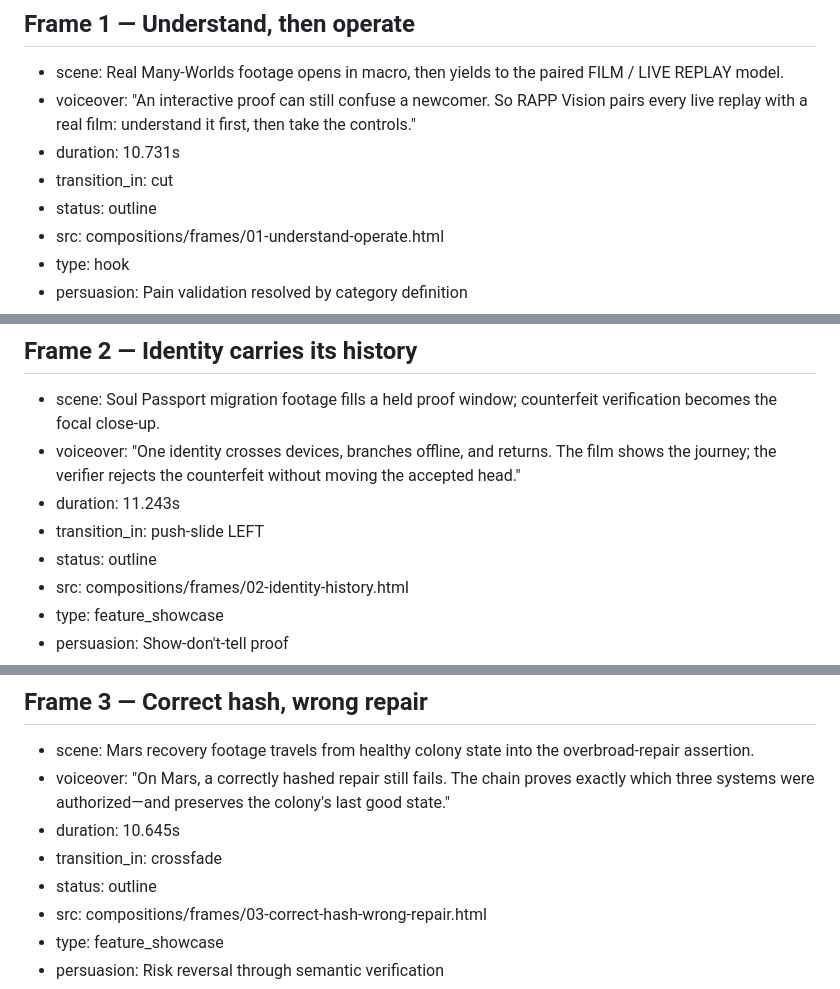
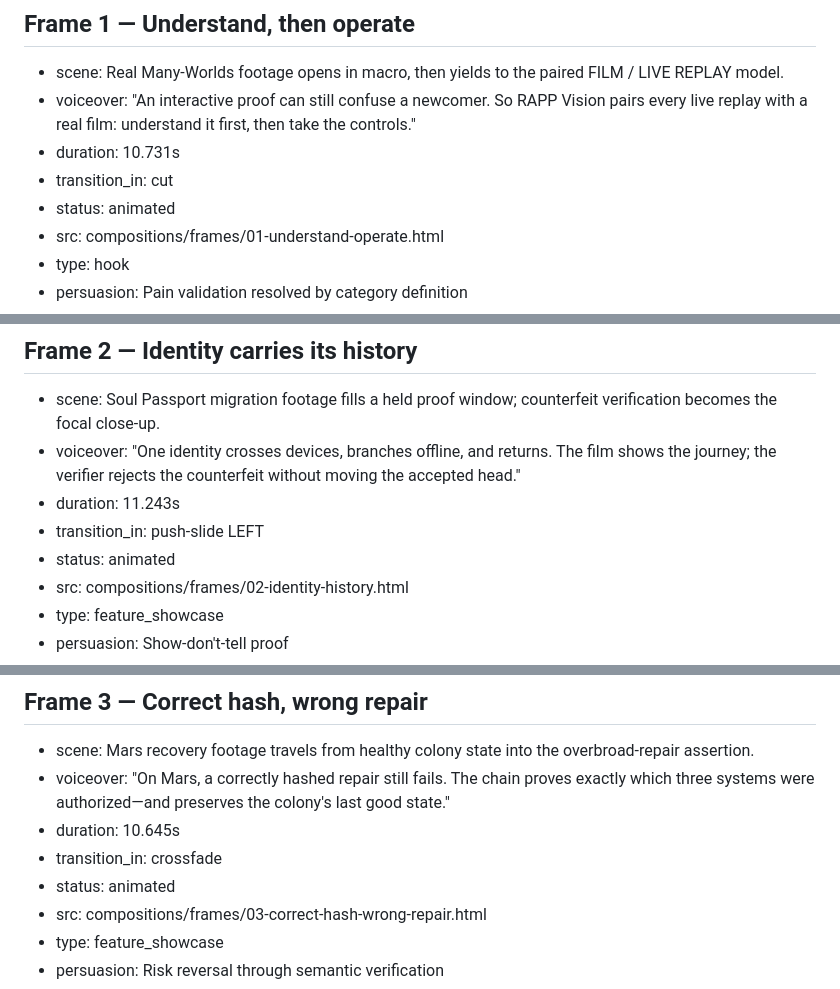
Before and after one commit to kody-w/rapp-vision, a Markdown page: videos/frame-chains-paired-films/STORYBOARD.md, 3 parts joined by grey strips. Drawn GitHub-style.

Commit message:
Mark ten flagship scenes animated
Co-authored-by: Copilot <223556219+Copilot@users.noreply.github.com>
Copilot-Session: d9677ff3-485e-4a62-b74e-3e213b208701

```diff
--- a/videos/frame-chains-paired-films/STORYBOARD.md
+++ b/videos/frame-chains-paired-films/STORYBOARD.md
@@ -24,7 +24,7 @@ music: "restrained cinematic technology pulse, curious at first, increasingly co
 - voiceover: "An interactive proof can still confuse a newcomer. So RAPP Vision pairs every live replay with a real film: understand it first, then take the controls."
 - duration: 10.731s
 - transition_in: cut
-- status: outline
+- status: animated
 - src: compositions/frames/01-understand-operate.html
 - type: hook
 - persuasion: Pain validation resolved by category definition
@@ -50,7 +50,7 @@ keyMessage: The film teaches; the live replay hands over control.
 - voiceover: "One identity crosses devices, branches offline, and returns. The film shows the journey; the verifier rejects the counterfeit without moving the accepted head."
 - duration: 11.243s
 - transition_in: push-slide LEFT
-- status: outline
+- status: animated
 - src: compositions/frames/02-identity-history.html
 - type: feature_showcase
 - persuasion: Show-don't-tell proof
@@ -76,7 +76,7 @@ keyMessage: A counterfeit can look right and still fail independent verification
 - voiceover: "On Mars, a correctly hashed repair still fails. The chain proves exactly which three systems were authorized—and preserves the colony's last good state."
 - duration: 10.645s
 - transition_in: crossfade
-- status: outline
+- status: animated
 - src: compositions/frames/03-correct-hash-wrong-repair.html
 - type: feature_showcase
 - persuasion: Risk reversal through semantic verification
```
Also changed, not shown: other parts of videos/frame-chains-paired-films/STORYBOARD.md (+7 -7 lines).
